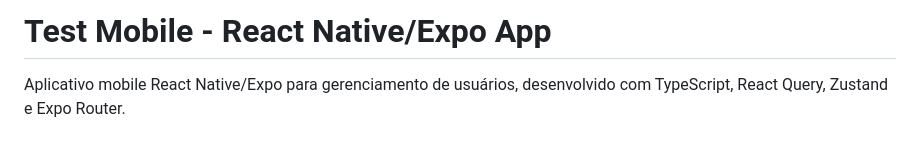
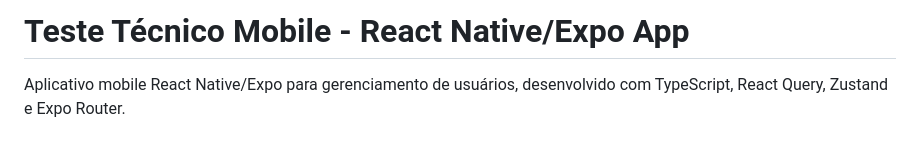
Before and after one commit to Gabolonhez/teste-mobile, a Markdown page: README.md, the part around the change. GitHub-like rendering.

```diff
--- a/README.md
+++ b/README.md
@@ -1,4 +1,4 @@
-# Test Mobile - React Native/Expo App
+# Teste Técnico Mobile - React Native/Expo App
 
 Aplicativo mobile React Native/Expo para gerenciamento de usuários, desenvolvido com TypeScript, React Query, Zustand e Expo Router.
 
```
